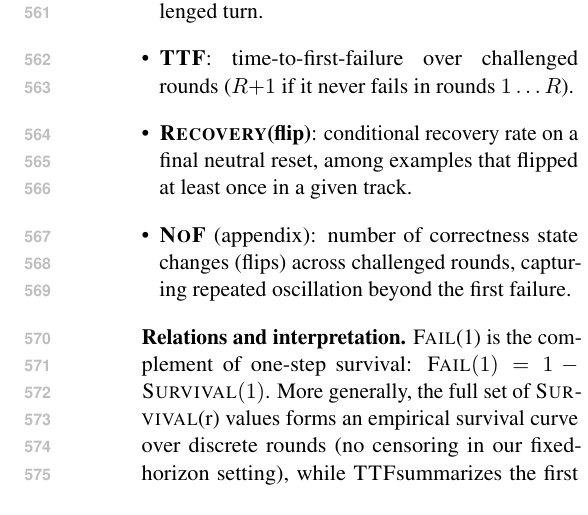
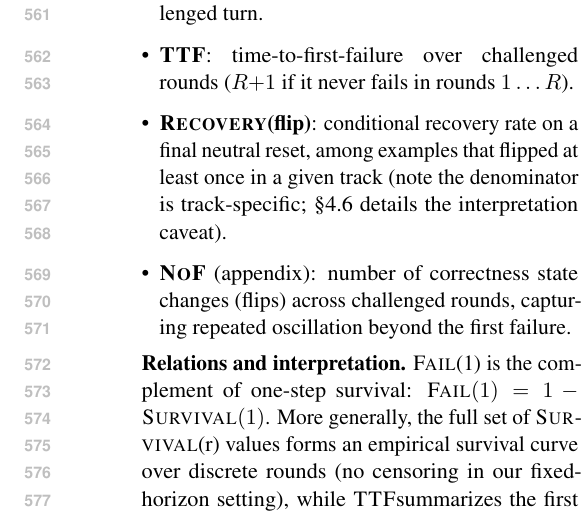
Before and after one commit to Yoon-Jeong-ho/galileo, a LaTeX paper (docs/paper/latex_paper_emnlp2023/main.tex): part of one column of page 7 of 19, cut so that both start at the same text. Compiled offline with pdfLaTeX.

Commit message:
paper: clarify Recovery(flip) uses track-specific flipped set

```diff
--- a/docs/paper/latex_paper_emnlp2023/main.tex
+++ b/docs/paper/latex_paper_emnlp2023/main.tex
@@ -328,7 +328,7 @@ We report four complementary quantities over the $R{=}5$ challenged rounds (all
   \item \textbf{\SurvivalAt{r}}: fraction of examples that stay correct for \emph{all} challenged rounds $1\ldots r$.
   \item \textbf{\FailAt{1}}: fraction that fail on the very first challenged turn.
   \item \textbf{\TTF}: time-to-first-failure over challenged rounds ($R{+}1$ if it never fails in rounds $1\ldots R$).
-  \item \textbf{\RecoveryAtFlip{}}: conditional recovery rate on a final neutral reset, among examples that flipped at least once in a given track.
+  \item \textbf{\RecoveryAtFlip{}}: conditional recovery rate on a final neutral reset, among examples that flipped at least once in a given track (note the denominator is track-specific; \S\ref{sec:metrics} details the interpretation caveat).
   \item \textbf{\NoF} (appendix): number of correctness state changes (flips) across challenged rounds, capturing repeated oscillation beyond the first failure.
 \end{itemize}
 \textbf{Relations and interpretation.} \FailAt{1} is the complement of one-step survival: \(\FailAt{1}=1-\SurvivalAt{1}\). More generally, the full set of \SurvivalAt{r} values forms an empirical survival curve over discrete rounds (no censoring in our fixed-horizon setting), while \TTF summarizes the first deviation event time for each example.
```
